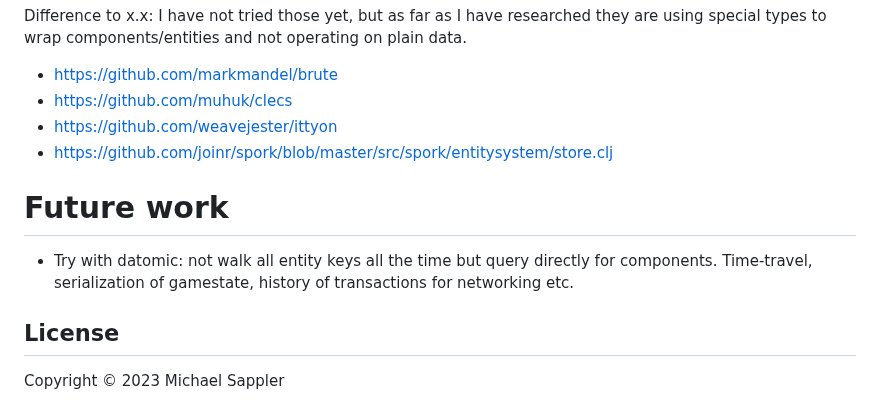
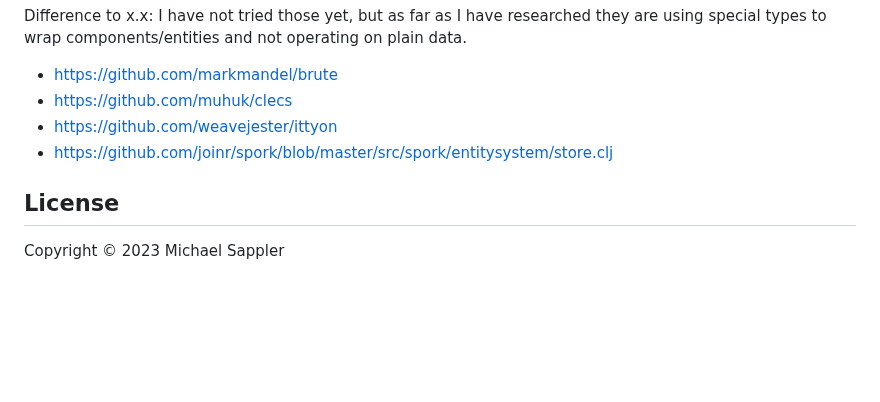
Before and after one commit to damn/core.component, a Markdown page: README.md, the part around the change. GitHub-like rendering; blank space fills up the shorter version.

```diff
--- a/README.md
+++ b/README.md
@@ -92,11 +92,6 @@ Difference to x.x: I have not tried those yet, but as far as I have researched t
 * https://github.com/weavejester/ittyon
 * https://github.com/joinr/spork/blob/master/src/spork/entitysystem/store.clj
 
-# Future work
-
-* Try with datomic: not walk all entity keys all the time but query directly for components. Time-travel, serialization of gamestate, history of transactions for networking etc.
-
-
 ## License
 
 Copyright © 2023 Michael Sappler
```
